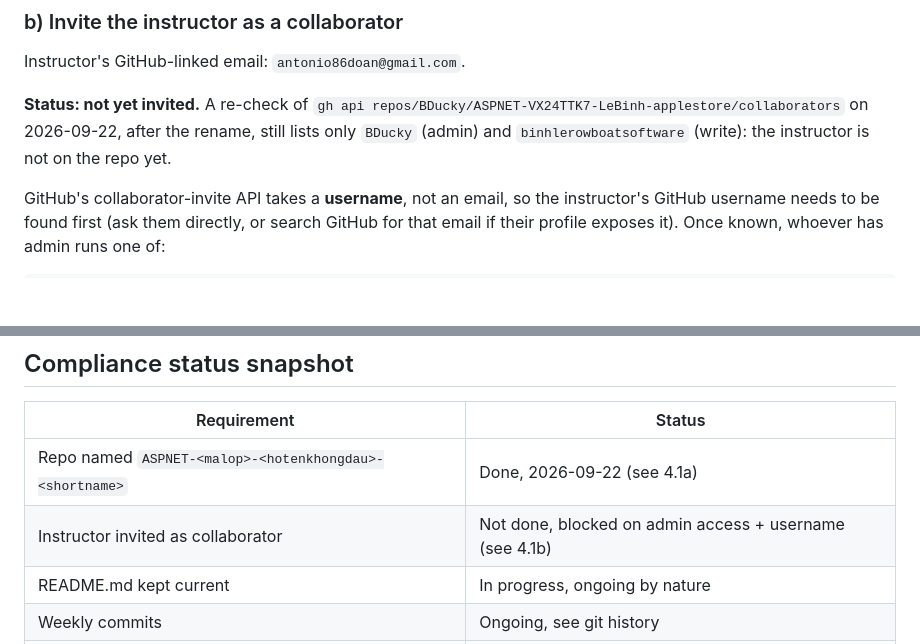
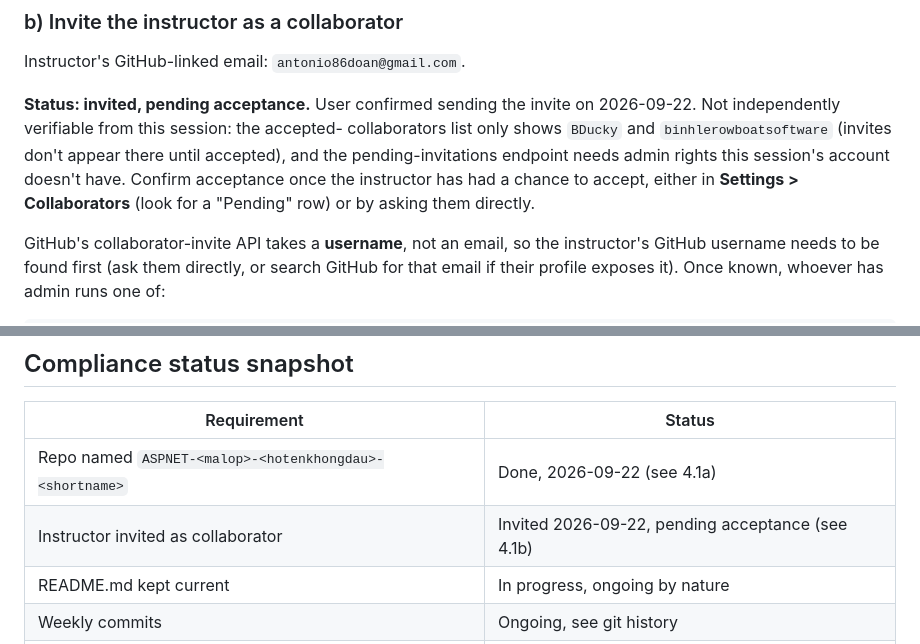
Before and after one commit to BDucky/ASPNET-VX24TTK7-LeBinh-applestore, a Markdown page: docs/submission.md, 2 parts joined by grey strips. Rendered like a GitHub page; blank space fills up the shorter version.

Commit message:
docs: mark instructor invite as sent, pending acceptance
Co-Authored-By: Claude Sonnet 5 <noreply@anthropic.com>

```diff
--- a/docs/submission.md
+++ b/docs/submission.md
@@ -38,10 +38,14 @@ git remote set-url origin git@github.com:BDucky/ASPNET-VX24TTK7-LeBinh-applestor
 
 Instructor's GitHub-linked email: `antonio86doan@gmail.com`.
 
-**Status: not yet invited.** A re-check of
-`gh api repos/BDucky/ASPNET-VX24TTK7-LeBinh-applestore/collaborators` on
-2026-09-22, after the rename, still lists only `BDucky` (admin) and
-`binhlerowboatsoftware` (write): the instructor is not on the repo yet.
+**Status: invited, pending acceptance.** User confirmed sending the invite on
+2026-09-22. Not independently verifiable from this session: the accepted-
+collaborators list only shows `BDucky` and `binhlerowboatsoftware` (invites
+don't appear there until accepted), and the pending-invitations endpoint
+needs admin rights this session's account doesn't have. Confirm acceptance
+once the instructor has had a chance to accept, either in
+**Settings > Collaborators** (look for a "Pending" row) or by asking them
+directly.
 
 GitHub's collaborator-invite API takes a **username**, not an email, so the
 instructor's GitHub username needs to be found first (ask them directly, or
@@ -133,7 +137,7 @@ points to `src/`.
 | Requirement | Status |
 |---|---|
 | Repo named `ASPNET-<malop>-<hotenkhongdau>-<shortname>` | Done, 2026-09-22 (see 4.1a) |
-| Instructor invited as collaborator | Not done, blocked on admin access + username (see 4.1b) |
+| Instructor invited as collaborator | Invited 2026-09-22, pending acceptance (see 4.1b) |
 | README.md kept current | In progress, ongoing by nature |
 | Weekly commits | Ongoing, see git history |
 | `progress-report/` folder, weekly uploads | Folder scaffolded this session, first report still due |
```
Also changed, not shown: CLAUDE.md (+1 -1 lines).
